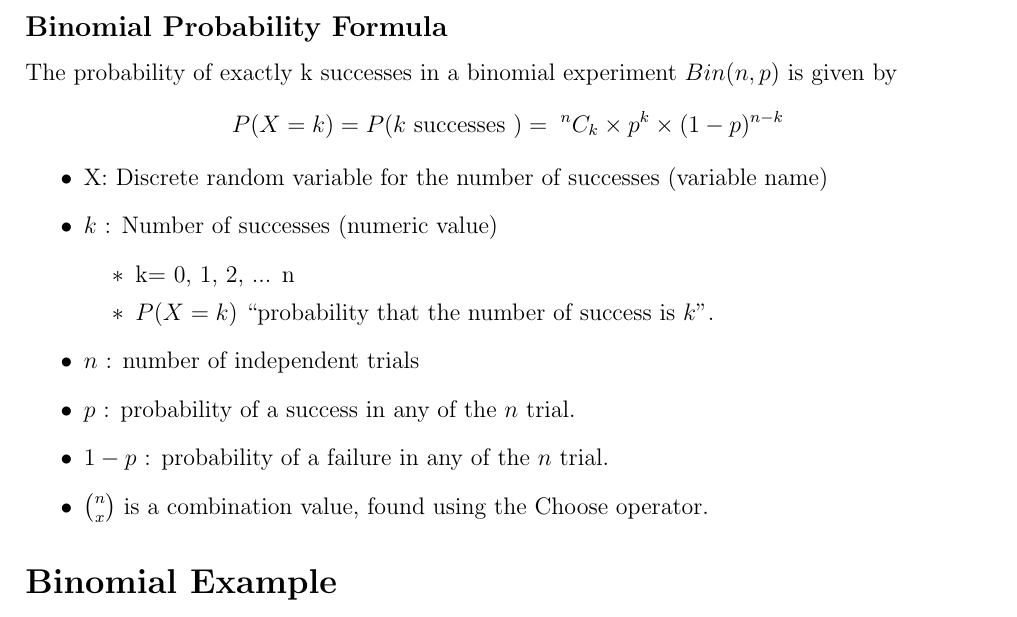
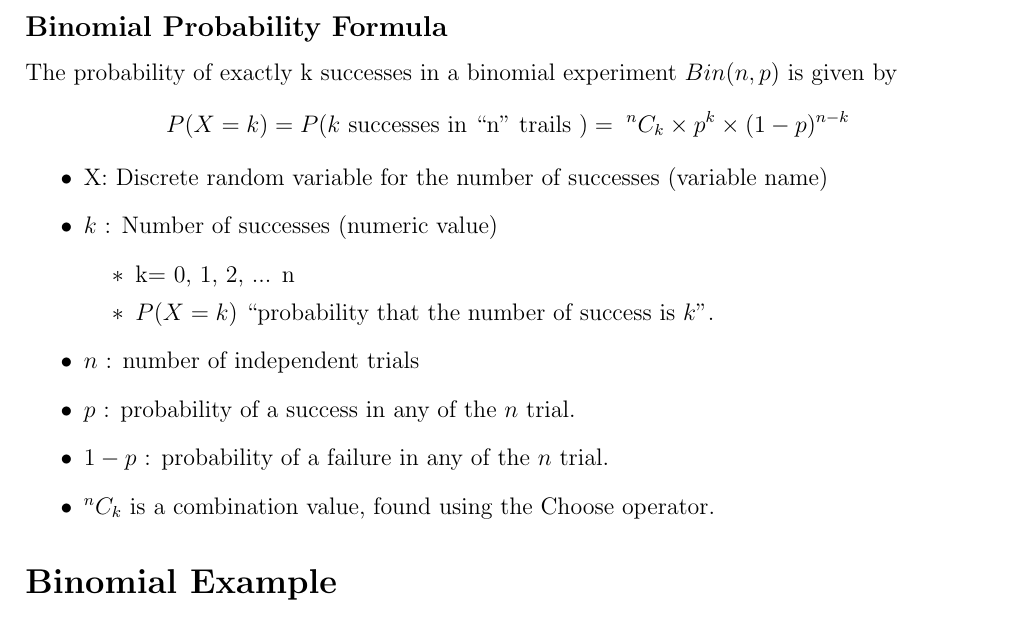
Before and after one commit to MathsResource/DescriptiveStatistics, a LaTeX document (Week4/Binomial2.tex): part of page 1 of 3, cut so that both start at the same text. Compiled offline with pdfLaTeX.

Commit message:
Update Binomial2.tex

```diff
--- a/Week4/Binomial2.tex
+++ b/Week4/Binomial2.tex
@@ -41,7 +41,7 @@ The number of successes X in n trials of a binomial experiment is called a \text
 
 \subsection*{Binomial Probability Formula}
 The probability of exactly k successes in a binomial experiment $Bin(n, p)$ is given by
-\[ P(X=k) = P(k \mbox{ successes }) = \;^nC_k  \times p^{k} \times (1-p)^{n-k}\]
+\[ P(X=k) = P(k \mbox{ successes in ``n" trails }) = \;^nC_k  \times p^{k} \times (1-p)^{n-k}\]
 
 \begin{itemize}
 	\item X: Discrete random variable for the number of successes (variable name)
@@ -54,7 +54,7 @@ The probability of exactly k successes in a binomial experiment $Bin(n, p)$ is g
 	\item $n$ : number of independent trials
 	\item $p$ : probability of a success in any of the $n$ trial.
 	\item $1-p$ : probability of a failure in any of the $n$ trial.
-	\item ${n \choose  x}$ is a combination value, found using the Choose operator.
+	\item ${^nC_k}$ is a combination value, found using the Choose operator.
 \end{itemize}
 
 
```
